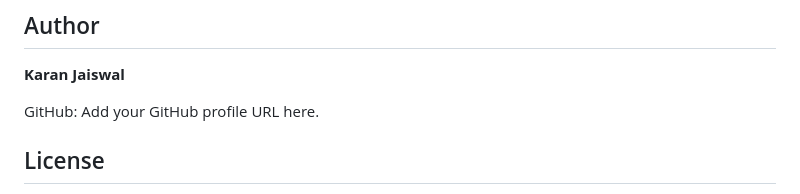
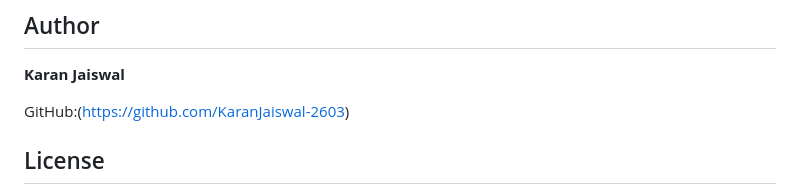
Before and after one commit to KaranJaiswal-2603/Automated-Resume-Parser, a Markdown page: README.md, the part around the change. Drawn GitHub-style.

Commit message:
Update GitHub profile URL in README

```diff
--- a/README.md
+++ b/README.md
@@ -185,7 +185,7 @@ Potential improvements include:
 
 **Karan Jaiswal**
 
-GitHub: Add your GitHub profile URL here.
+GitHub:(https://github.com/KaranJaiswal-2603)
 
 ## License
 
```
